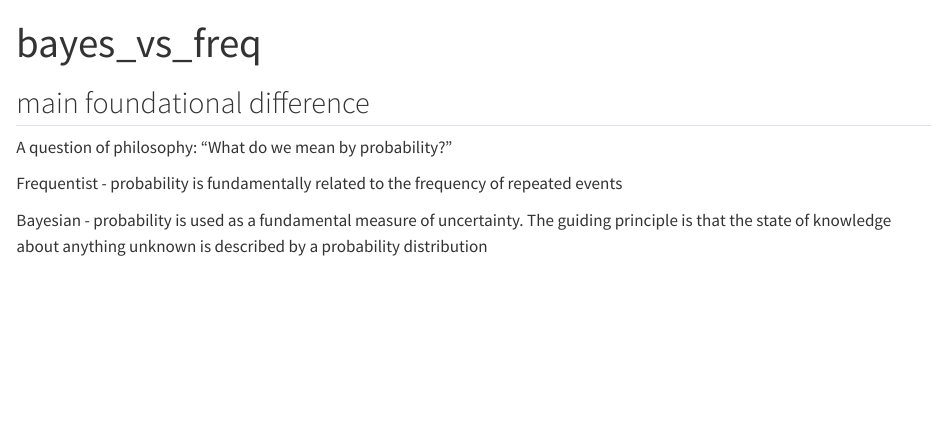
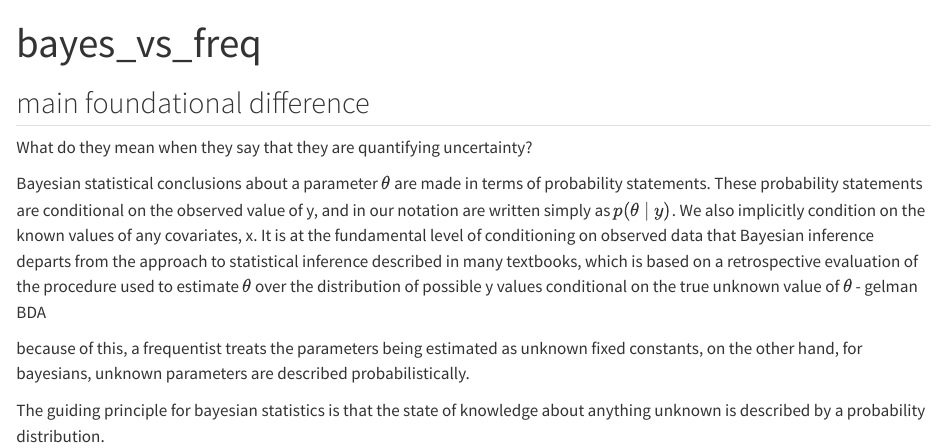
Before and after one commit to joshyam-k/thesis, a Quarto document (writing/bayes_v_freq.qmd): the page in a window 1100 px wide, from its top. Rendered offline with R 4.5, knitr and Pandoc in place of Quarto, with nearby package versions.

Commit message:
sketching out section

```diff
--- a/writing/bayes_v_freq.qmd
+++ b/writing/bayes_v_freq.qmd
@@ -6,10 +6,13 @@ editor: visual
 
 ## main foundational difference
 
-A question of philosophy: "What do we mean by probability?"
 
-Frequentist
-- probability is fundamentally related to the frequency of repeated events
 
-Bayesian
-- probability is used as a fundamental measure of uncertainty. The guiding principle is that the state of knowledge about anything unknown is described by a probability distribution
+What do they mean when they say that they are quantifying uncertainty?
+
+Bayesian statistical conclusions about a parameter $\theta$ are made in terms of probability statements. These probability statements are conditional on the observed value of y, and in our notation are written simply as $p(\theta \ | \ y)$. We also implicitly condition on the known values of any covariates, x. It is at the fundamental level of conditioning on observed data that Bayesian inference departs from the approach to statistical inference described in many textbooks, which is based on a retrospective evaluation of the procedure used to estimate $\theta$ over the distribution of possible y values
+conditional on the true unknown value of $\theta$ - gelman BDA
+
+because of this, a frequentist treats the parameters being estimated as unknown fixed constants, on the other hand, for bayesians, unknown parameters are described probabilistically.
+
+The guiding principle for bayesian statistics is that the state of knowledge about anything unknown is described by a probability distribution.
```
